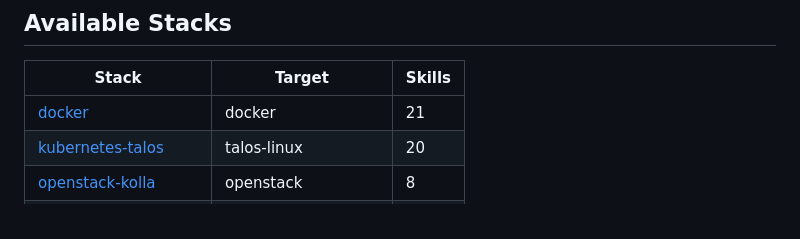
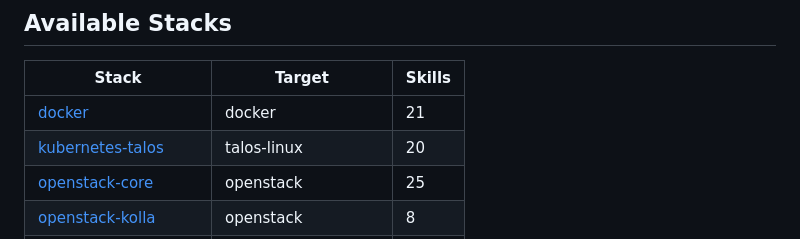
Before and after one commit to agentic-stacks/agentic-stacks, a Markdown page: README.md, the part around one of its changes. Rendered like a GitHub page.

Commit message:
chore: update stack catalog table in README

```diff
--- a/README.md
+++ b/README.md
@@ -50,4 +50,5 @@ Hit an issue? Ask your agent to document it. Stacks get smarter over time — ev
 |-------|--------|--------|
 | [docker](https://www.agentic-stacks.com/stacks/agentic-stacks/docker) | docker | 21 |
 | [kubernetes-talos](https://www.agentic-stacks.com/stacks/agentic-stacks/kubernetes-talos) | talos-linux | 20 |
+| [openstack-core](https://www.agentic-stacks.com/stacks/agentic-stacks/openstack-core) | openstack | 25 |
 | [openstack-kolla](https://www.agentic-stacks.com/stacks/agentic-stacks/openstack-kolla) | openstack | 8 |
```
Also changed, not shown: other parts of README.md (+0 -3 lines).
